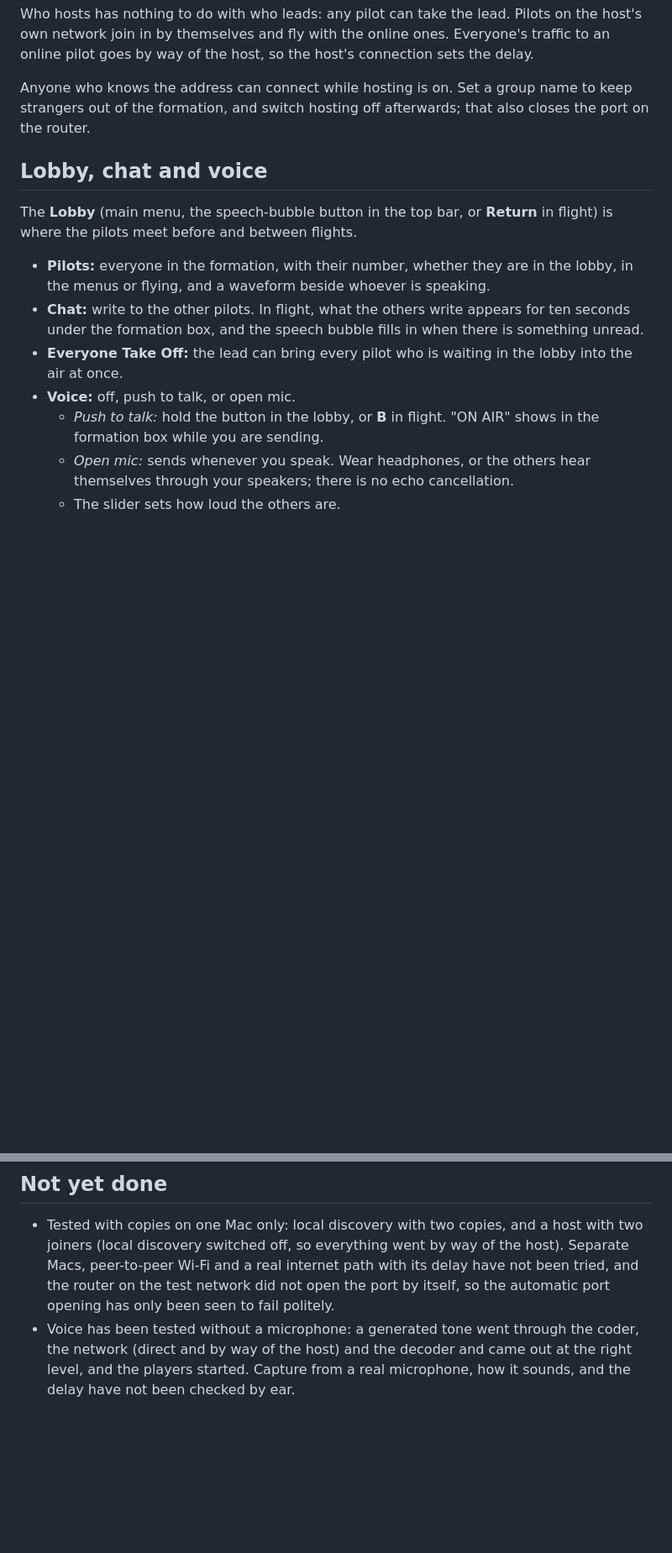
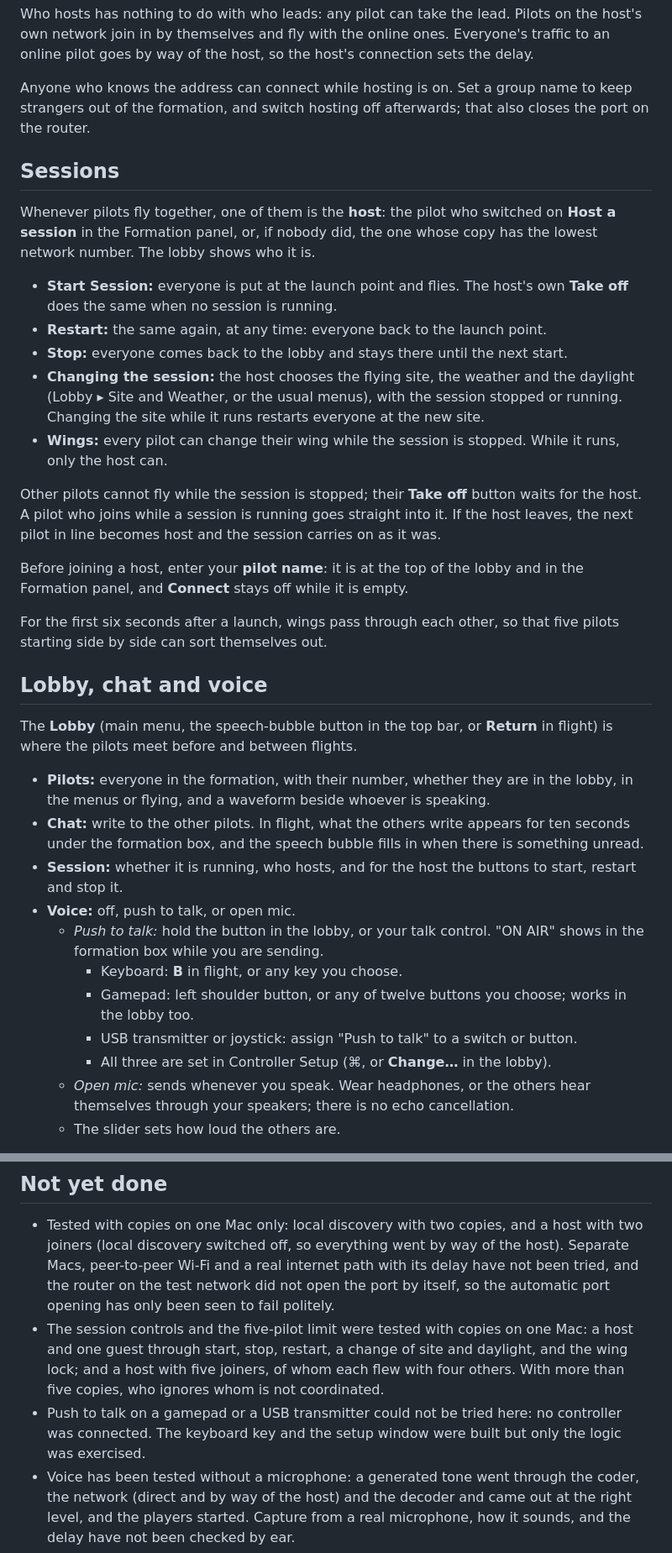
Before and after one commit to lydianb79/FormationFlightX, a Markdown page: README.md, 2 parts joined by grey strips. Shown at 84% size. GitHub-like rendering; blank space fills up the shorter version.

```diff
--- a/README.md
+++ b/README.md
@@ -51,15 +53,35 @@ Who hosts has nothing to do with who leads: any pilot can take the lead. Pilots
 
 Anyone who knows the address can connect while hosting is on. Set a group name to keep strangers out of the formation, and switch hosting off afterwards; that also closes the port on the router.
 
+## Sessions
+
+Whenever pilots fly together, one of them is the **host**: the pilot who switched on **Host a session** in the Formation panel, or, if nobody did, the one whose copy has the lowest network number. The lobby shows who it is.
+
+- **Start Session:** everyone is put at the launch point and flies. The host's own **Take off** does the same when no session is running.
+- **Restart:** the same again, at any time: everyone back to the launch point.
+- **Stop:** everyone comes back to the lobby and stays there until the next start.
+- **Changing the session:** the host chooses the flying site, the weather and the daylight (Lobby ▸ Site and Weather, or the usual menus), with the session stopped or running. Changing the site while it runs restarts everyone at the new site.
+- **Wings:** every pilot can change their wing while the session is stopped. While it runs, only the host can.
+
+Other pilots cannot fly while the session is stopped; their **Take off** button waits for the host. A pilot who joins while a session is running goes straight into it. If the host leaves, the next pilot in line becomes host and the session carries on as it was.
+
+Before joining a host, enter your **pilot name**: it is at the top of the lobby and in the Formation panel, and **Connect** stays off while it is empty.
+
+For the first six seconds after a launch, wings pass through each other, so that five pilots starting side by side can sort themselves out.
+
 ## Lobby, chat and voice
 
 The **Lobby** (main menu, the speech-bubble button in the top bar, or **Return** in flight) is where the pilots meet before and between flights.
 
 - **Pilots:** everyone in the formation, with their number, whether they are in the lobby, in the menus or flying, and a waveform beside whoever is speaking.
 - **Chat:** write to the other pilots. In flight, what the others write appears for ten seconds under the formation box, and the speech bubble fills in when there is something unread.
-- **Everyone Take Off:** the lead can bring every pilot who is waiting in the lobby into the air at once.
+- **Session:** whether it is running, who hosts, and for the host the buttons to start, restart and stop it.
 - **Voice:** off, push to talk, or open mic.
-  - *Push to talk:* hold the button in the lobby, or **B** in flight. "ON AIR" shows in the formation box while you are sending.
+  - *Push to talk:* hold the button in the lobby, or your talk control. "ON AIR" shows in the formation box while you are sending.
+    - Keyboard: **B** in flight, or any key you choose.
+    - Gamepad: left shoulder button, or any of twelve buttons you choose; works in the lobby too.
+    - USB transmitter or joystick: assign "Push to talk" to a switch or button.
+    - All three are set in Controller Setup (⌘, or **Change…** in the lobby).
   - *Open mic:* sends whenever you speak. Wear headphones, or the others hear themselves through your speakers; there is no echo cancellation.
   - The slider sets how loud the others are.
 
@@ -120,6 +142,8 @@ Command-line checks: `--voicetest` sends speech and chat through the coder and t
 ## Not yet done
 
 - Tested with copies on one Mac only: local discovery with two copies, and a host with two joiners (local discovery switched off, so everything went by way of the host). Separate Macs, peer-to-peer Wi-Fi and a real internet path with its delay have not been tried, and the router on the test network did not open the port by itself, so the automatic port opening has only been seen to fail politely.
+- The session controls and the five-pilot limit were tested with copies on one Mac: a host and one guest through start, stop, restart, a change of site and daylight, and the wing lock; and a host with five joiners, of whom each flew with four others. With more than five copies, who ignores whom is not coordinated.
+- Push to talk on a gamepad or a USB transmitter could not be tried here: no controller was connected. The keyboard key and the setup window were built but only the logic was exercised.
 - Voice has been tested without a microphone: a generated tone went through the coder, the network (direct and by way of the host) and the decoder and came out at the right level, and the players started. Capture from a real microphone, how it sounds, and the delay have not been checked by ear.
 - No echo cancellation or noise suppression, and no per-pilot mute.
 - Positions are predicted forward to cover network delay; this suits a local network, and has not been tuned for the 50 to 150 ms of an internet path.
```
Also changed, not shown: other parts of README.md (+8 -6 lines), Resources/AppIcon.png, Resources/Splash.jpg, 10 other files.
